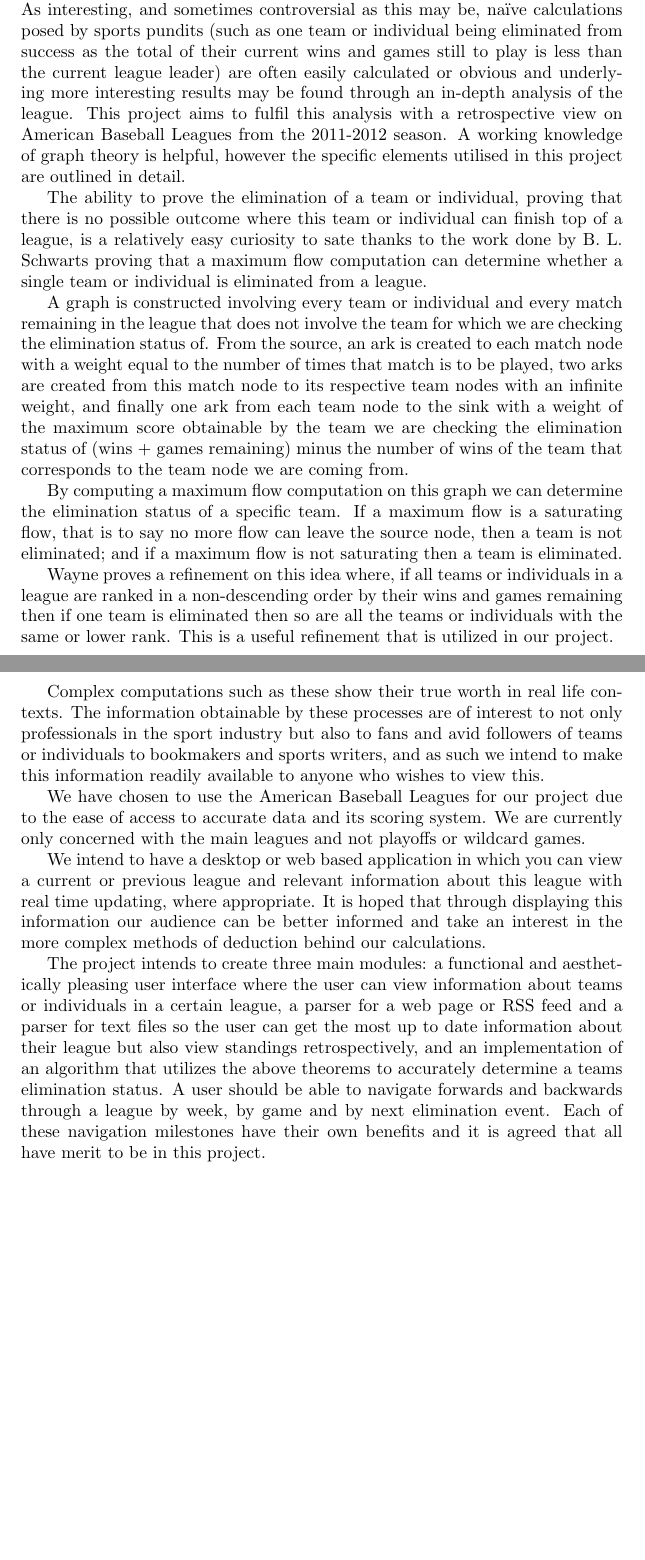
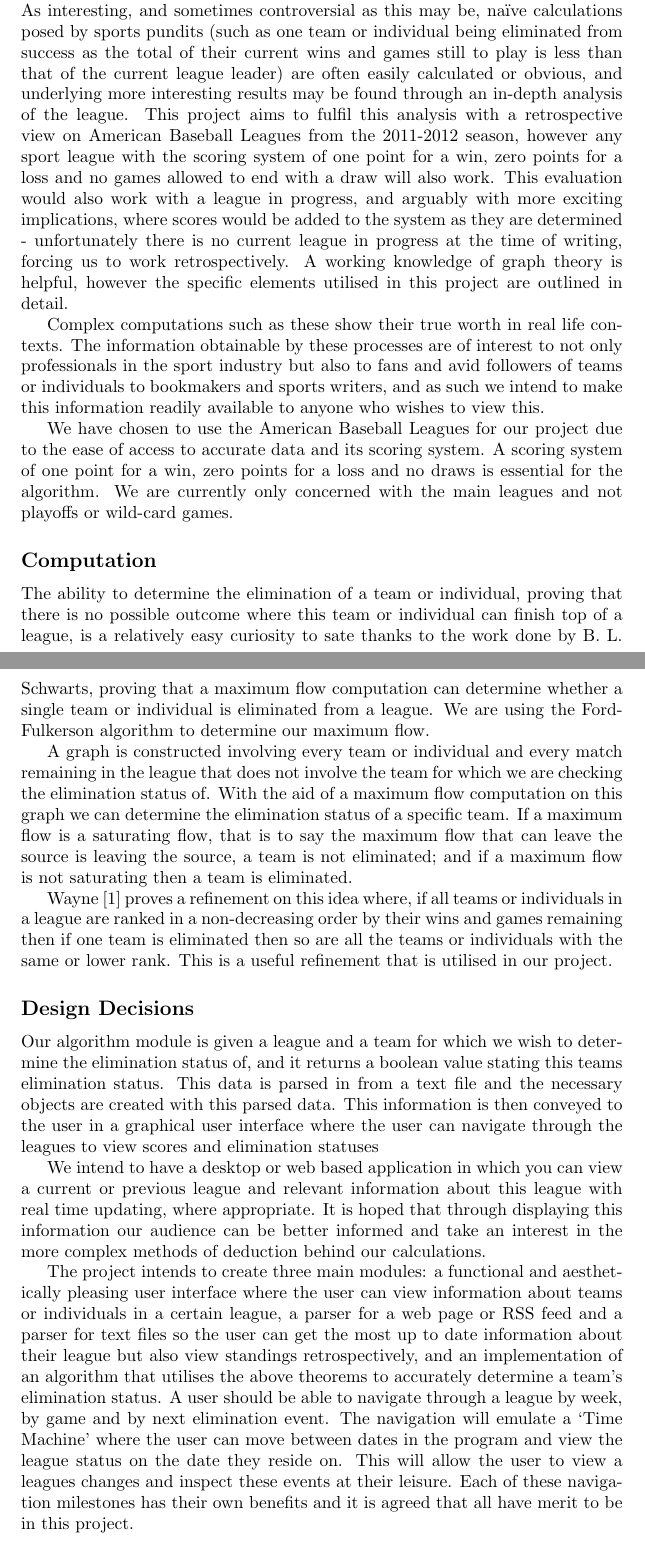
Before and after one commit to ryaanwells/Uni-Work, a LaTeX document (TPIndivid/IRE.tex): two parts of pages 2 and 3 of 3 before the commit and two parts of pages 2 and 3 of 5 after it, joined at a grey line, cut so that both start at the same text, the shorter picture padded with empty space. Compiled offline with pdfLaTeX.

Commit message:
Reviewed IRE

```diff
--- a/TPIndivid/IRE.tex
+++ b/TPIndivid/IRE.tex
@@ -12,23 +12,26 @@
 
 A New Property And A Faster Algorithm For Baseball Elimination\\
 Kevin D. Wayne\\
+\subsection*{Introduction}
+In the competitive world of professional sport, speculation over who or what team will finish at the top of a league occurs frequently and often with arbitrary decisions based on preference and intended audience. Some sports writers have pushed this speculation to claim certain teams or individuals have absolutely no chance of finishing top of their league based on their mathematical calculations. As interesting, and sometimes controversial as this may be, na\"{\i}ve calculations posed by sports pundits (such as one team or individual being eliminated from success as the total of their current wins and games still to play is less than that of the current league leader) are often easily calculated or obvious, and underlying more interesting results may be found through an in-depth analysis of the league. This project aims to fulfil this analysis with a retrospective view on American Baseball Leagues from the 2011-2012 season, however any sport league with the scoring system of one point for a win, zero points for a loss and no games allowed to end with a draw will also work. This evaluation would also work with a league in progress, and arguably with more exciting implications, where scores would be added to the system as they are determined - unfortunately there is no current league in progress at the time of writing, forcing us to work retrospectively. A working knowledge of graph theory is helpful, however the specific elements utilised in this project are outlined in detail.
 
-In the competitive world of professional sport, speculation over who or what team will finish at the top of a league occurs frequently and often with arbitrary decisions based on preference and intended audience. Some sports writers have pushed this speculation to claim certain teams or individuals have absolutely no chance of finishing top of their league based on their mathematical calculations. As interesting, and sometimes controversial as this may be, na\"{\i}ve calculations posed by sports pundits (such as one team or individual being eliminated from success as the total of their current wins and games still to play is less than the current league leader) are often easily calculated or obvious and underlying more interesting results may be found through an in-depth analysis of the league. This project aims to fulfil this analysis with a retrospective view on American Baseball Leagues from the 2011-2012 season. A working knowledge of graph theory is helpful, however the specific elements utilised in this project are outlined in detail.
-
-The ability to prove the elimination of a team or individual, proving that there is no possible outcome where this team or individual can finish top of a league, is a relatively easy curiosity to sate thanks to the work done by B. L. Schwarts proving that a maximum flow computation can determine whether a single team or individual is eliminated from a league.
-
-A graph is constructed involving every team or individual and every match remaining in the league that does not involve the team for which we are checking the elimination status of. From the source, an ark is created to each match node with a weight equal to the number of times that match is to be played, two arks are created from this match node to its respective team nodes with an infinite weight, and finally one ark from each team node to the sink with a weight of the maximum score obtainable by the team we are checking the elimination status of (wins + games remaining) minus the number of wins of the team that corresponds to the team node we are coming from.
-
-By computing a maximum flow computation on this graph we can determine the elimination status of a specific team. If a maximum flow is a saturating flow, that is to say no more flow can leave the source node, then a team is not eliminated; and if a maximum flow is not saturating then a team is eliminated.
-
-Wayne proves a refinement on this idea where, if all teams or individuals in a league are ranked in a non-descending order by their wins and games remaining then if one team is eliminated then so are all the teams or individuals with the same or lower rank. This is a useful refinement that is utilized in our project.
-
-\break
 Complex computations such as these show their true worth in real life contexts. The information obtainable by these processes are of interest to not only professionals in the sport industry but also to fans and avid followers of teams or individuals to bookmakers and sports writers, and as such we intend to make this information readily available to anyone who wishes to view this.
 
-We have chosen to use the American Baseball Leagues for our project due to the ease of access to accurate data and its scoring system. We are currently only concerned with the main leagues and not playoffs or wildcard games.
+We have chosen to use the American Baseball Leagues for our project due to the ease of access to accurate data and its scoring system. A scoring system of one point for a win, zero points for a loss and no draws is essential for the algorithm. We are currently only concerned with the main leagues and not playoffs or wild-card games.
+
+\subsection*{Computation}
+
+The ability to determine the elimination of a team or individual, proving that there is no possible outcome where this team or individual can finish top of a league, is a relatively easy curiosity to sate thanks to the work done by B. L. Schwarts, proving that a maximum flow computation can determine whether a single team or individual is eliminated from a league. We are using the Ford-Fulkerson algorithm to determine our maximum flow.
+
+A graph is constructed involving every team or individual and every match remaining in the league that does not involve the team for which we are checking the elimination status of. With the aid of a maximum flow computation on this graph we can determine the elimination status of a specific team. If a maximum flow is a saturating flow, that is to say the maximum flow that can leave the source is leaving the source, a team is not eliminated; and if a maximum flow is not saturating then a team is eliminated.
+
+Wayne \cite{Wayne} proves a refinement on this idea where, if all teams or individuals in a league are ranked in a non-decreasing order by their wins and games remaining then if one team is eliminated then so are all the teams or individuals with the same or lower rank. This is a useful refinement that is utilised in our project.
+
+\subsection*{Design Decisions}
+
+Our algorithm module is given a league and a team for which we wish to determine the elimination status of, and it returns a boolean value stating this teams elimination status. This data is parsed in from a text file and the necessary objects are created with this parsed data. This information is then conveyed to the user in a graphical user interface where the user can navigate through the leagues to view scores and elimination statuses
 
 We intend to have a desktop or web based application in which you can view a current or previous league and relevant information about this league with real time updating, where appropriate. It is hoped that through displaying this information our audience can be better informed and take an interest in the more complex methods of deduction behind our calculations.
 
-The project intends to create three main modules: a functional and aesthetically pleasing user interface where the user can view information about teams or individuals in a certain league, a parser for a web page or RSS feed and a parser for text files so the user can get the most up to date information about their league but also view standings retrospectively, and an implementation of an algorithm that utilizes the above theorems to accurately determine a teams elimination status. A user should be able to navigate forwards and backwards through a league by week, by game and by next elimination event. Each of these navigation milestones have their own benefits and it is agreed that all have merit to be in this project.
+The project intends to create three main modules: a functional and aesthetically pleasing user interface where the user can view information about teams or individuals in a certain league, a parser for a web page or RSS feed and a parser for text files so the user can get the most up to date information about their league but also view standings retrospectively, and an implementation of an algorithm that utilises the above theorems to accurately determine a team's elimination status. A user should be able to navigate through a league by week, by game and by next elimination event. The navigation will emulate a `Time Machine' where the user can move between dates in the program and view the league status on the date they reside on. This will allow the user to view a leagues changes and inspect these events at their leisure. Each of these navigation milestones has their own benefits and it is agreed that all have merit to be in this project.
 
```
Also changed, not shown: TPIndivid/bib.bib (added, +4 -0 lines), TPIndivid/bibs.bib (added, +4 -0 lines), TPIndivid/IRE.bbl (added), TPIndivid/IRE.pdf (added), TPIndivid/IRE.tex (10 more changed lines), 4 other files.
